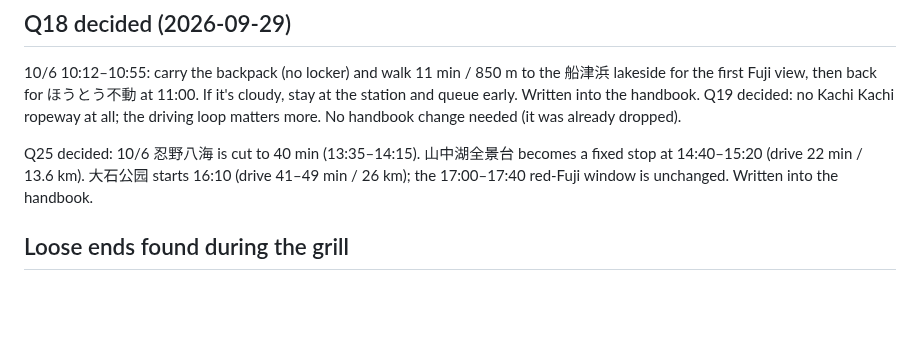
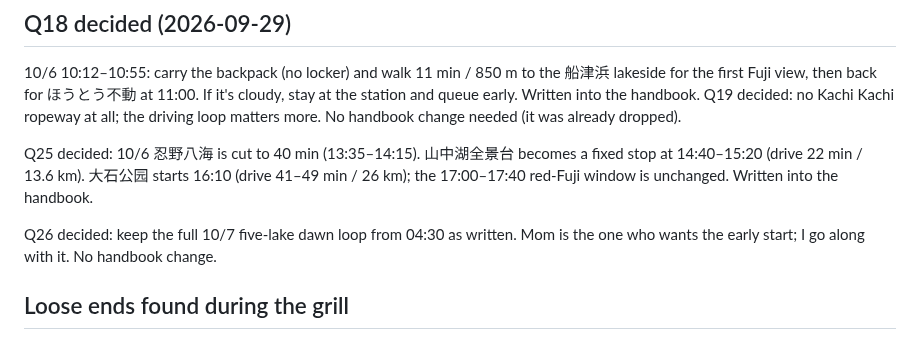
Before and after one commit to weikhang95/tokyo-trip-2026, a Markdown page: grill-progress.md, the part around the change. Drawn GitHub-style; blank space fills up the shorter version.

Commit message:
grill-progress: Q26 — keep the full dawn loop (Mom wants it)
Claude-Session: https://claude.ai/code/session_01CQ8Brf5ppgREvKoBFJH4td

```diff
--- a/grill-progress.md
+++ b/grill-progress.md
@@ -49,6 +49,8 @@ Day 2 and Day 3 in index.html and companion.html were rewritten to match Q11–Q
 
 Q25 decided: 10/6 忍野八海 is cut to 40 min (13:35–14:15). 山中湖全景台 becomes a fixed stop at 14:40–15:20 (drive 22 min / 13.6 km). 大石公园 starts 16:10 (drive 41–49 min / 26 km); the 17:00–17:40 red-Fuji window is unchanged. Written into the handbook.
 
+Q26 decided: keep the full 10/7 five-lake dawn loop from 04:30 as written. Mom is the one who wants the early start; I go along with it. No handbook change.
+
 ## Loose ends found during the grill
 
 - Wake-up time for 10/6 disagrees: Day 3 says 明早 06:30 起床, Day 4 says 06:50 起床, 07:00 出门. Settle it in the Day 4 grill.
```
